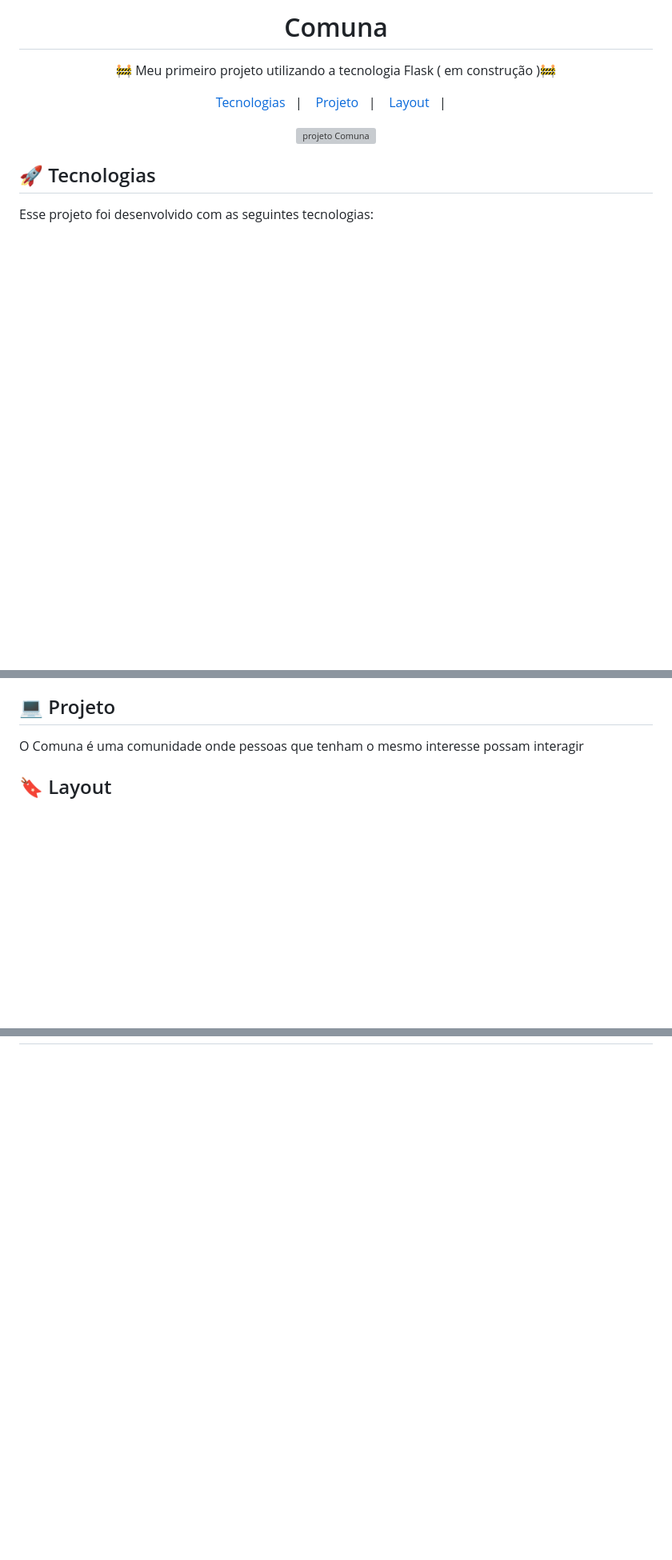
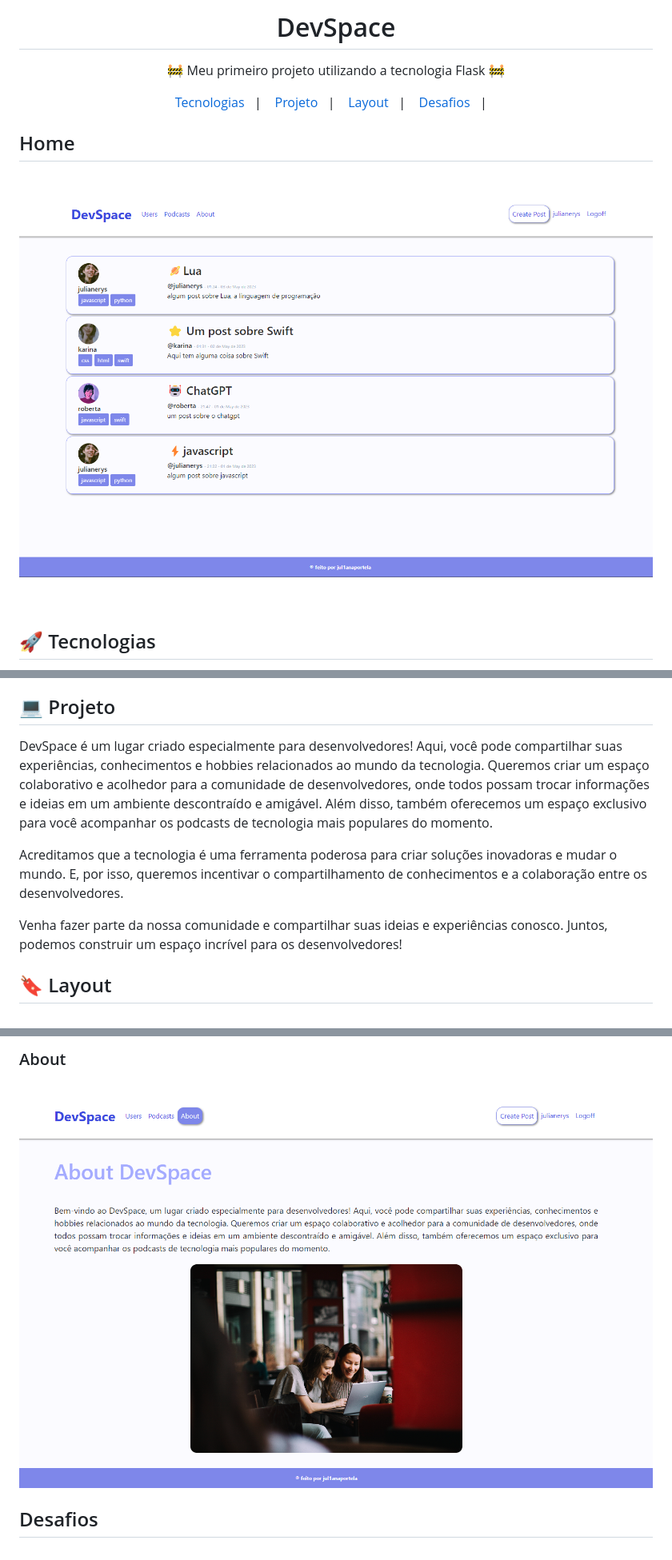
Before and after one commit to jul1anaportela/DevSpace, a Markdown page: README.md, 3 parts joined by grey strips. Shown: that part at 80% size. GitHub-like rendering; pictures changed too: img-projeto/about.png (added); blank space fills up the shorter version; grey boxes are pictures that could not be loaded.

Commit message:
:sparkles: update readme :sparkles:

```diff
--- a/README.md
+++ b/README.md
@@ -1,15 +1,18 @@
-<h1 align="center"> Comuna </h1>
+<h1 align="center"> DevSpace </h1>
 
 <p align="center">
-🚧 Meu primeiro projeto utilizando a tecnologia Flask ( em construção )🚧
+🚧 Meu primeiro projeto utilizando a tecnologia Flask 🚧
 </p>
 
 <p align="center">
   <a href="#-tecnologias">Tecnologias</a>&nbsp;&nbsp;&nbsp;|&nbsp;&nbsp;&nbsp;
   <a href="#-projeto">Projeto</a>&nbsp;&nbsp;&nbsp;|&nbsp;&nbsp;&nbsp;
   <a href="#-layout">Layout</a>&nbsp;&nbsp;&nbsp;|&nbsp;&nbsp;&nbsp;
+  <a href="#-desafios">Desafios</a>&nbsp;&nbsp;&nbsp;|&nbsp;&nbsp;&nbsp;
 </p>
 
+## Home
+<br>
 <p align="center">
-  <img alt="projeto Comuna" src="./.github/preview.jpg" width="100%">
+  <img alt="Home do projeto" src="./img-projeto/home.png" width="100%">
 </p>
@@ -27,6 +31,10 @@ Esse projeto foi desenvolvido com as seguintes tecnologias:
 
 ## 💻 Projeto
 
-O Comuna é uma comunidade onde pessoas que tenham o mesmo interesse possam interagir
+<p>DevSpace é um lugar criado especialmente para desenvolvedores! Aqui, você pode compartilhar suas experiências, conhecimentos e hobbies relacionados ao mundo da tecnologia. Queremos criar um espaço colaborativo e acolhedor para a comunidade de desenvolvedores, onde todos possam trocar informações e ideias em um ambiente descontraído e amigável. Além disso, também oferecemos um espaço exclusivo para você acompanhar os podcasts de tecnologia mais populares do momento.</p>
+
+<p>Acreditamos que a tecnologia é uma ferramenta poderosa para criar soluções inovadoras e mudar o mundo. E, por isso, queremos incentivar o compartilhamento de conhecimentos e a colaboração entre os desenvolvedores.</p>
+
+<p>Venha fazer parte da nossa comunidade e compartilhar suas ideias e experiências conosco. Juntos, podemos construir um espaço incrível para os desenvolvedores!</p>
 
 ## 🔖 Layout
@@ -32,0 +57,8 @@ O Comuna é uma comunidade onde pessoas que tenham o mesmo interesse possam inte
+### About
+<br>
+
+<p align="center">
+  <img alt="Página Podcasts" src="./img-projeto/about.png">
+</p>
+
+## Desafios
```
Also changed, not shown: other parts of README.md (+17 -0 lines).
